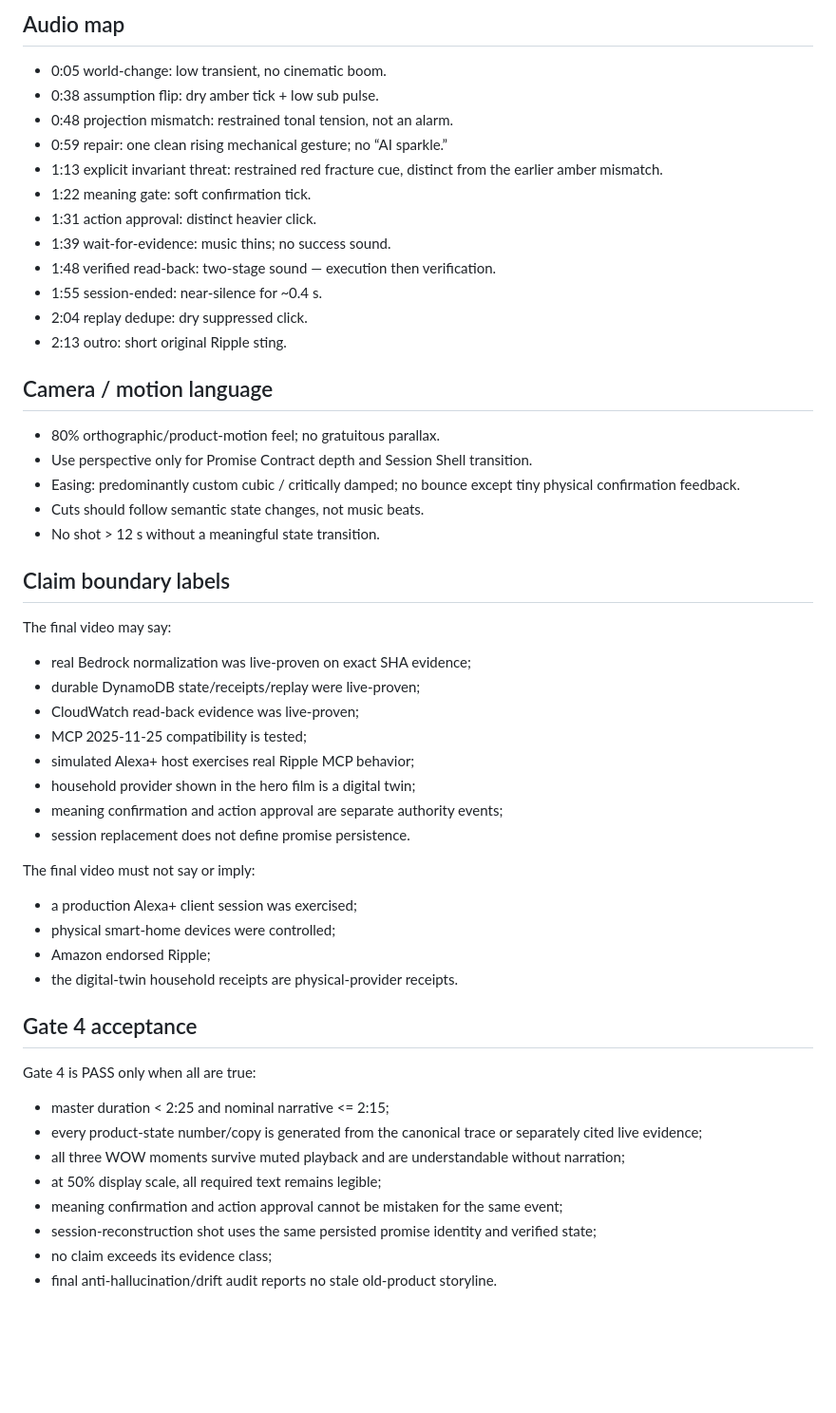
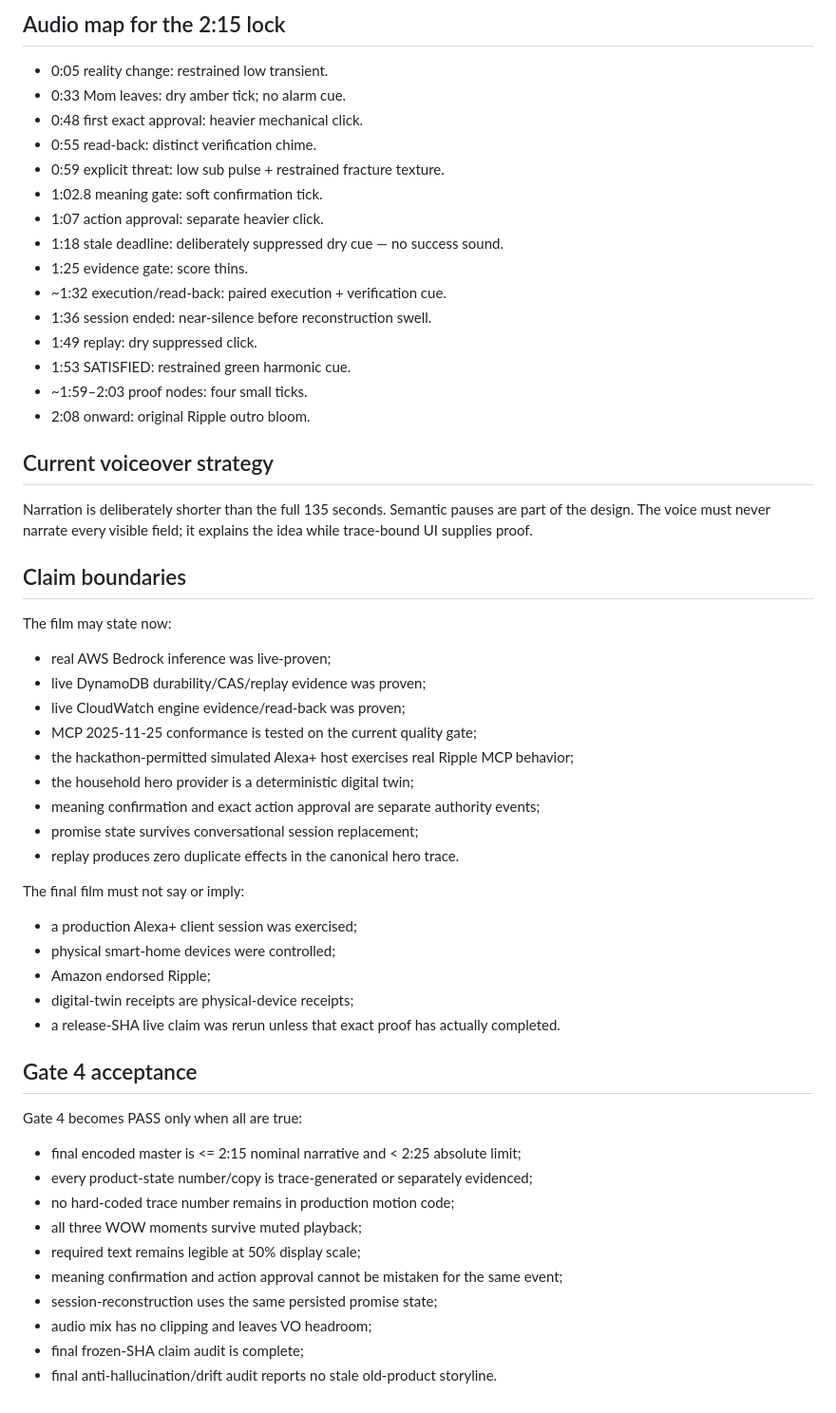
Before and after one commit to rarescos-pixel/ripple-agentic-plan-repair, a Markdown page: docs/WOW_VIDEO_STORYBOARD.md, the part around one of its changes. Shown at 95% size. Rendered like a GitHub page; blank space fills up the shorter version.

Commit message:
docs: align canonical film storyboard to 2m15 visual lock

```diff
--- a/docs/WOW_VIDEO_STORYBOARD.md
+++ b/docs/WOW_VIDEO_STORYBOARD.md
@@ -58,56 +50,59 @@ This replaces the old flight-cascade/$116→$42→$74 video as the canonical Con
 
-## Audio map
+## Audio map for the 2:15 lock
 
-- 0:05 world-change: low transient, no cinematic boom.
-- 0:38 assumption flip: dry amber tick + low sub pulse.
-- 0:48 projection mismatch: restrained tonal tension, not an alarm.
-- 0:59 repair: one clean rising mechanical gesture; no “AI sparkle.”
-- 1:13 explicit invariant threat: restrained red fracture cue, distinct from the earlier amber mismatch.
-- 1:22 meaning gate: soft confirmation tick.
-- 1:31 action approval: distinct heavier click.
-- 1:39 wait-for-evidence: music thins; no success sound.
-- 1:48 verified read-back: two-stage sound — execution then verification.
-- 1:55 session-ended: near-silence for ~0.4 s.
-- 2:04 replay dedupe: dry suppressed click.
-- 2:13 outro: short original Ripple sting.
+- 0:05 reality change: restrained low transient.
+- 0:33 Mom leaves: dry amber tick; no alarm cue.
+- 0:48 first exact approval: heavier mechanical click.
+- 0:55 read-back: distinct verification chime.
+- 0:59 explicit threat: low sub pulse + restrained fracture texture.
+- 1:02.8 meaning gate: soft confirmation tick.
+- 1:07 action approval: separate heavier click.
+- 1:18 stale deadline: deliberately suppressed dry cue — no success sound.
+- 1:25 evidence gate: score thins.
+- ~1:32 execution/read-back: paired execution + verification cue.
+- 1:36 session ended: near-silence before reconstruction swell.
+- 1:49 replay: dry suppressed click.
+- 1:53 SATISFIED: restrained green harmonic cue.
+- ~1:59–2:03 proof nodes: four small ticks.
+- 2:08 onward: original Ripple outro bloom.
 
-## Camera / motion language
+## Current voiceover strategy
 
-- 80% orthographic/product-motion feel; no gratuitous parallax.
-- Use perspective only for Promise Contract depth and Session Shell transition.
-- Easing: predominantly custom cubic / critically damped; no bounce except tiny physical confirmation feedback.
-- Cuts should follow semantic state changes, not music beats.
-- No shot > 12 s without a meaningful state transition.
+Narration is deliberately shorter than the full 135 seconds. Semantic pauses are part of the design. The voice must never narrate every visible field; it explains the idea while trace-bound UI supplies proof.
 
-## Claim boundary labels
+## Claim boundaries
 
-The final video may say:
+The film may state now:
 
-- real Bedrock normalization was live-proven on exact SHA evidence;
-- durable DynamoDB state/receipts/replay were live-proven;
-- CloudWatch read-back evidence was live-proven;
-- MCP 2025-11-25 compatibility is tested;
-- simulated Alexa+ host exercises real Ripple MCP behavior;
-- household provider shown in the hero film is a digital twin;
-- meaning confirmation and action approval are separate authority events;
-- session replacement does not define promise persistence.
+- real AWS Bedrock inference was live-proven;
+- live DynamoDB durability/CAS/replay evidence was proven;
+- live CloudWatch engine evidence/read-back was proven;
+- MCP 2025-11-25 conformance is tested on the current quality gate;
+- the hackathon-permitted simulated Alexa+ host exercises real Ripple MCP behavior;
+- the household hero provider is a deterministic digital twin;
+- meaning confirmation and exact action approval are separate authority events;
+- promise state survives conversational session replacement;
+- replay produces zero duplicate effects in the canonical hero trace.
 
-The final video must not say or imply:
+The final film must not say or imply:
 
 - a production Alexa+ client session was exercised;
 - physical smart-home devices were controlled;
 - Amazon endorsed Ripple;
-- the digital-twin household receipts are physical-provider receipts.
+- digital-twin receipts are physical-device receipts;
+- a release-SHA live claim was rerun unless that exact proof has actually completed.
 
 ## Gate 4 acceptance
 
-Gate 4 is PASS only when all are true:
+Gate 4 becomes PASS only when all are true:
 
-- master duration < 2:25 and nominal narrative <= 2:15;
-- every product-state number/copy is generated from the canonical trace or separately cited live evidence;
-- all three WOW moments survive muted playback and are understandable without narration;
-- at 50% display scale, all required text remains legible;
+- final encoded master is <= 2:15 nominal narrative and < 2:25 absolute limit;
+- every product-state number/copy is trace-generated or separately evidenced;
+- no hard-coded trace number remains in production motion code;
+- all three WOW moments survive muted playback;
+- required text remains legible at 50% display scale;
 - meaning confirmation and action approval cannot be mistaken for the same event;
-- session-reconstruction shot uses the same persisted promise identity and verified state;
-- no claim exceeds its evidence class;
+- session-reconstruction uses the same persisted promise state;
+- audio mix has no clipping and leaves VO headroom;
+- final frozen-SHA claim audit is complete;
 - final anti-hallucination/drift audit reports no stale old-product storyline.
```
Also changed, not shown: other parts of docs/WOW_VIDEO_STORYBOARD.md (+37 -45 lines).
